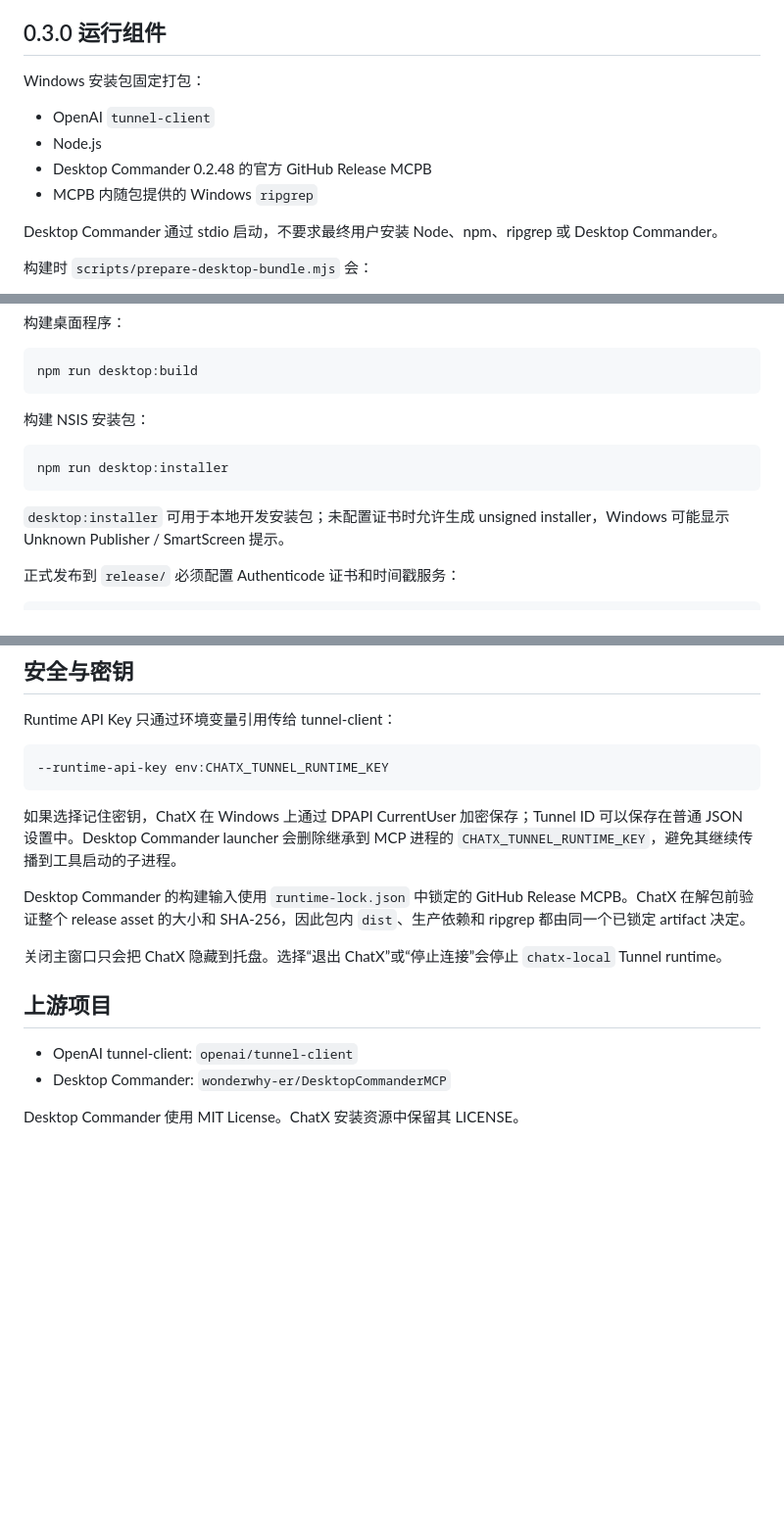
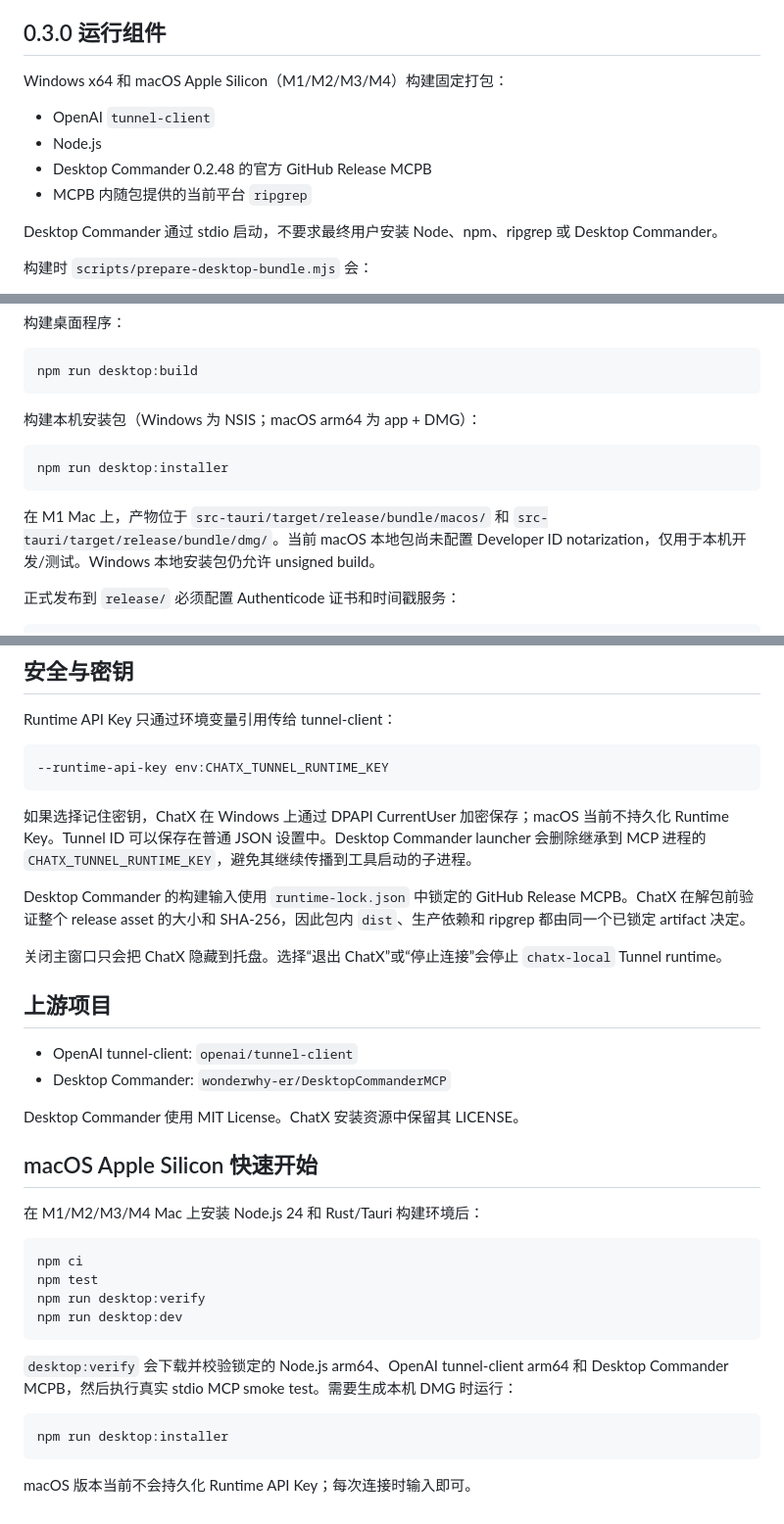
Before and after one commit to niu-row/ChatX, a Markdown page: README.md, 3 parts joined by grey strips. Shown at 98% size. Drawn GitHub-style; blank space fills up the shorter version.

Commit message:
Document macOS Apple Silicon workflow

````diff
--- a/README.md
+++ b/README.md
@@ -24,12 +24,12 @@ ChatX 不再实现自己的 Filesystem、Git、Shell 或 MCP HTTP Server。文
 
 ## 0.3.0 运行组件
 
-Windows 安装包固定打包：
+Windows x64 和 macOS Apple Silicon（M1/M2/M3/M4）构建固定打包：
 
 - OpenAI `tunnel-client`
 - Node.js
 - Desktop Commander 0.2.48 的官方 GitHub Release MCPB
-- MCPB 内随包提供的 Windows `ripgrep`
+- MCPB 内随包提供的当前平台 `ripgrep`
 
 Desktop Commander 通过 stdio 启动，不要求最终用户安装 Node、npm、ripgrep 或 Desktop Commander。
 
@@ -150,13 +150,13 @@ npm run desktop:dev
 npm run desktop:build
 ```
 
-构建 NSIS 安装包：
+构建本机安装包（Windows 为 NSIS；macOS arm64 为 app + DMG）：
 
-```powershell
+```bash
 npm run desktop:installer
 ```
 
-`desktop:installer` 可用于本地开发安装包；未配置证书时允许生成 unsigned installer，Windows 可能显示 Unknown Publisher / SmartScreen 提示。
+在 M1 Mac 上，产物位于 `src-tauri/target/release/bundle/macos/` 和 `src-tauri/target/release/bundle/dmg/`。当前 macOS 本地包尚未配置 Developer ID notarization，仅用于本机开发/测试。Windows 本地安装包仍允许 unsigned build。
 
 正式发布到 `release/` 必须配置 Authenticode 证书和时间戳服务：
 
@@ -201,7 +201,7 @@ Runtime API Key 只通过环境变量引用传给 tunnel-client：
 --runtime-api-key env:CHATX_TUNNEL_RUNTIME_KEY
 ```
 
-如果选择记住密钥，ChatX 在 Windows 上通过 DPAPI CurrentUser 加密保存；Tunnel ID 可以保存在普通 JSON 设置中。Desktop Commander launcher 会删除继承到 MCP 进程的 `CHATX_TUNNEL_RUNTIME_KEY`，避免其继续传播到工具启动的子进程。
+如果选择记住密钥，ChatX 在 Windows 上通过 DPAPI CurrentUser 加密保存；macOS 当前不持久化 Runtime Key。Tunnel ID 可以保存在普通 JSON 设置中。Desktop Commander launcher 会删除继承到 MCP 进程的 `CHATX_TUNNEL_RUNTIME_KEY`，避免其继续传播到工具启动的子进程。
 
 Desktop Commander 的构建输入使用 `runtime-lock.json` 中锁定的 GitHub Release MCPB。ChatX 在解包前验证整个 release asset 的大小和 SHA-256，因此包内 `dist`、生产依赖和 ripgrep 都由同一个已锁定 artifact 决定。
 
@@ -213,3 +213,23 @@ Desktop Commander 的构建输入使用 `runtime-lock.json` 中锁定的 GitHub
 - Desktop Commander: `wonderwhy-er/DesktopCommanderMCP`
 
 Desktop Commander 使用 MIT License。ChatX 安装资源中保留其 LICENSE。
+
+
+## macOS Apple Silicon 快速开始
+
+在 M1/M2/M3/M4 Mac 上安装 Node.js 24 和 Rust/Tauri 构建环境后：
+
+```bash
+npm ci
+npm test
+npm run desktop:verify
+npm run desktop:dev
+```
+
+`desktop:verify` 会下载并校验锁定的 Node.js arm64、OpenAI tunnel-client arm64 和 Desktop Commander MCPB，然后执行真实 stdio MCP smoke test。需要生成本机 DMG 时运行：
+
+```bash
+npm run desktop:installer
+```
+
+macOS 版本当前不会持久化 Runtime API Key；每次连接时输入即可。
````
Also changed, not shown: other parts of README.md (+5 -5 lines).
